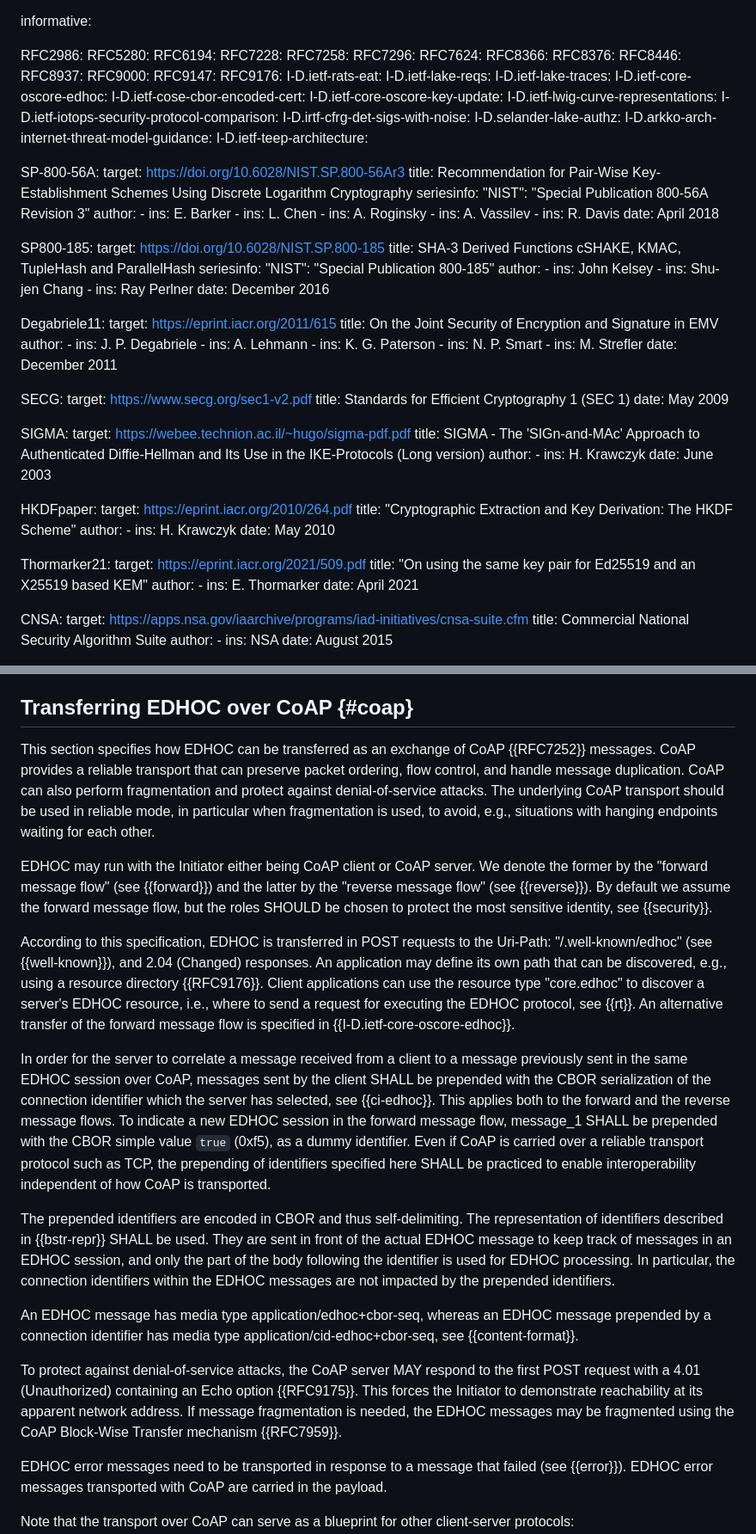
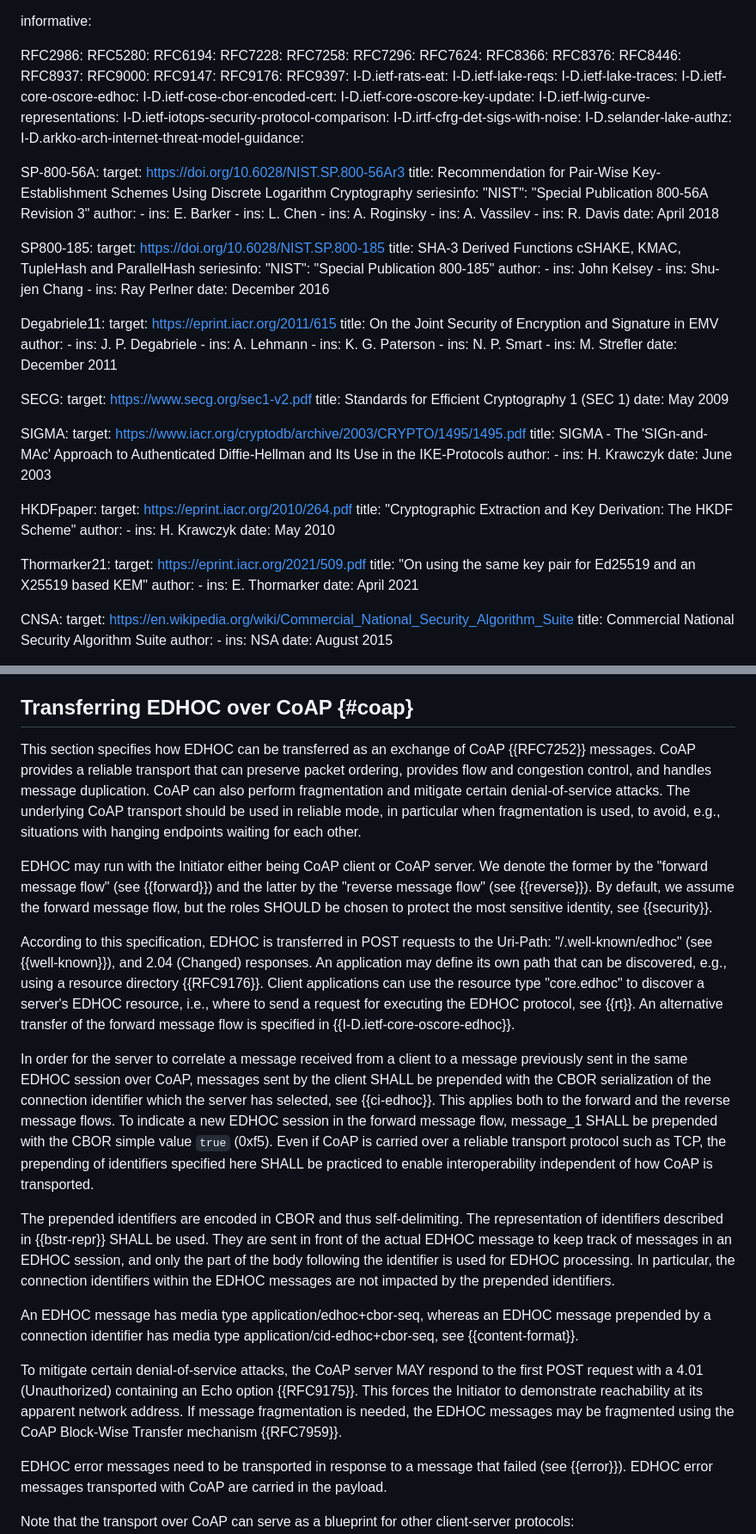
Before and after one commit to lake-wg/edhoc, a Markdown page: draft-ietf-lake-edhoc.md, 2 parts joined by grey strips. Shown at 86% size. GitHub-like rendering.

Commit message:
Addressing Lars Eggert's review

```diff
--- a/draft-ietf-lake-edhoc.md
+++ b/draft-ietf-lake-edhoc.md
@@ -85,6 +85,7 @@ informative:
   RFC9000:
   RFC9147:
   RFC9176:
+  RFC9397:
   I-D.ietf-rats-eat:
   I-D.ietf-lake-reqs:
   I-D.ietf-lake-traces:
@@ -96,7 +97,7 @@ informative:
   I-D.irtf-cfrg-det-sigs-with-noise:
   I-D.selander-lake-authz:
   I-D.arkko-arch-internet-threat-model-guidance:
-  I-D.ietf-teep-architecture:
+
 
   SP-800-56A:
     target: https://doi.org/10.6028/NIST.SP.800-56Ar3
@@ -153,8 +154,8 @@ informative:
     date: May 2009
 
   SIGMA:
-    target: https://webee.technion.ac.il/~hugo/sigma-pdf.pdf
-    title: SIGMA - The 'SIGn-and-MAc' Approach to Authenticated Diffie-Hellman and Its Use in the IKE-Protocols (Long version)
+    target: https://www.iacr.org/cryptodb/archive/2003/CRYPTO/1495/1495.pdf
+    title: SIGMA - The 'SIGn-and-MAc' Approach to Authenticated Diffie-Hellman and Its Use in the IKE-Protocols
     author:
       -
         ins: H. Krawczyk
@@ -177,7 +178,7 @@ informative:
     date: April 2021
 
   CNSA:
-    target: https://apps.nsa.gov/iaarchive/programs/iad-initiatives/cnsa-suite.cfm
+    target: https://en.wikipedia.org/wiki/Commercial_National_Security_Algorithm_Suite
     title: Commercial National Security Algorithm Suite
     author:
       -
@@ -1936,19 +1941,19 @@ From then on, Client and Server retrieve the OSCORE protocol state using the Rec
 
 ## Transferring EDHOC over CoAP {#coap}
 
-This section specifies how EDHOC can be transferred as an exchange of CoAP {{RFC7252}} messages. CoAP provides a reliable transport that can preserve packet ordering, flow control, and handle message duplication. CoAP can also perform fragmentation and protect against denial-of-service attacks. The underlying CoAP transport should be used in reliable mode, in particular when fragmentation is used, to avoid, e.g., situations with hanging endpoints waiting for each other.
-
-EDHOC may run with the Initiator either being CoAP client or CoAP server. We denote the former by the "forward message flow" (see {{forward}}) and the latter by the "reverse message flow" (see {{reverse}}). By default we assume the forward message flow, but the roles SHOULD be chosen to protect the most sensitive identity, see {{security}}.
+This section specifies how EDHOC can be transferred as an exchange of CoAP {{RFC7252}} messages. CoAP provides a reliable transport that can preserve packet ordering, provides flow and congestion control, and handles message duplication. CoAP can also perform fragmentation and mitigate certain denial-of-service attacks. The underlying CoAP transport should be used in reliable mode, in particular when fragmentation is used, to avoid, e.g., situations with hanging endpoints waiting for each other.
+
+EDHOC may run with the Initiator either being CoAP client or CoAP server. We denote the former by the "forward message flow" (see {{forward}}) and the latter by the "reverse message flow" (see {{reverse}}). By default, we assume the forward message flow, but the roles SHOULD be chosen to protect the most sensitive identity, see {{security}}.
 
  According to this specification, EDHOC is transferred in POST requests to the Uri-Path: "/.well-known/edhoc" (see {{well-known}}), and 2.04 (Changed) responses. An application may define its own path that can be discovered, e.g., using a resource directory {{RFC9176}}. Client applications can use the resource type "core.edhoc" to discover a server's EDHOC resource, i.e., where to send a request for executing the EDHOC protocol, see {{rt}}. An alternative transfer of the forward message flow is specified in {{I-D.ietf-core-oscore-edhoc}}.
 
-In order for the server to correlate a message received from a client to a message previously sent in the same EDHOC session over CoAP, messages sent by the client SHALL be prepended with the CBOR serialization of the connection identifier which the server has selected, see {{ci-edhoc}}. This applies both to the forward and the reverse message flows. To indicate a new EDHOC session in the forward message flow, message_1 SHALL be prepended with the CBOR simple value `true` (0xf5), as a dummy identifier. Even if CoAP is carried over a reliable transport protocol such as TCP, the prepending of identifiers specified here SHALL be practiced to enable interoperability independent of how CoAP is transported.
+In order for the server to correlate a message received from a client to a message previously sent in the same EDHOC session over CoAP, messages sent by the client SHALL be prepended with the CBOR serialization of the connection identifier which the server has selected, see {{ci-edhoc}}. This applies both to the forward and the reverse message flows. To indicate a new EDHOC session in the forward message flow, message_1 SHALL be prepended with the CBOR simple value `true` (0xf5). Even if CoAP is carried over a reliable transport protocol such as TCP, the prepending of identifiers specified here SHALL be practiced to enable interoperability independent of how CoAP is transported.
 
 The prepended identifiers are encoded in CBOR and thus self-delimiting. The representation of identifiers described in {{bstr-repr}} SHALL be used. They are sent in front of the actual EDHOC message to keep track of messages in an EDHOC session, and only the part of the body following the identifier is used for EDHOC processing. In particular, the connection identifiers within the EDHOC messages are not impacted by the prepended identifiers.
 
  An EDHOC message has media type application/edhoc+cbor-seq, whereas an EDHOC message prepended by a connection identifier has media type application/cid-edhoc+cbor-seq, see {{content-format}}.
 
-To protect against denial-of-service attacks, the CoAP server MAY respond to the first POST request with a 4.01 (Unauthorized) containing an Echo option {{RFC9175}}. This forces the Initiator to demonstrate reachability at its apparent network address. If message fragmentation is needed, the EDHOC messages may be fragmented using the CoAP Block-Wise Transfer mechanism {{RFC7959}}.
+To mitigate certain denial-of-service attacks, the CoAP server MAY respond to the first POST request with a 4.01 (Unauthorized) containing an Echo option {{RFC9175}}. This forces the Initiator to demonstrate reachability at its apparent network address. If message fragmentation is needed, the EDHOC messages may be fragmented using the CoAP Block-Wise Transfer mechanism {{RFC7959}}.
 
 EDHOC error messages need to be transported in response to a message that failed (see {{error}}). EDHOC error messages transported with CoAP are carried in the payload.
 
```
Also changed, not shown: other parts of draft-ietf-lake-edhoc.md (+26 -22 lines).
